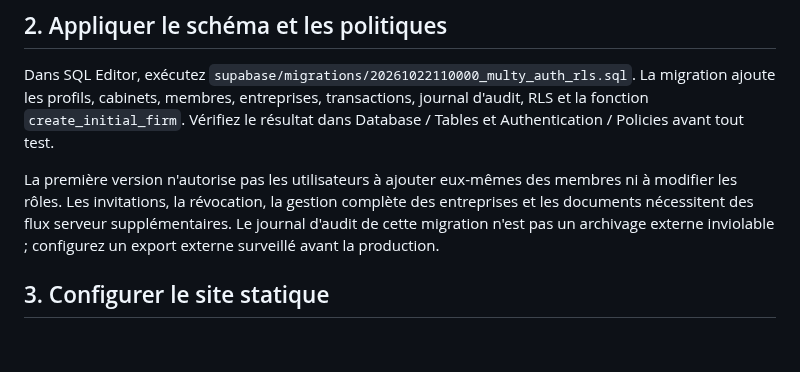
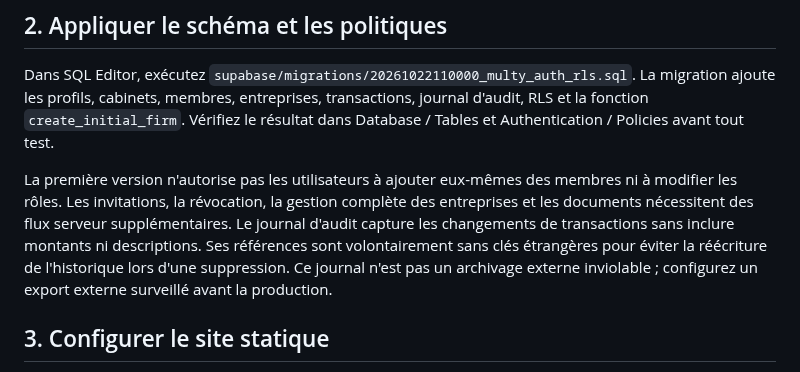
Before and after one commit to bdssmdkacem-dot/Multy, a Markdown page: docs/supabase-setup.md, the part around the change. Rendered like a GitHub page; blank space fills up the shorter version.

Commit message:
Document audit behavior and email confirmation flow

```diff
--- a/docs/supabase-setup.md
+++ b/docs/supabase-setup.md
@@ -12,7 +12,7 @@ Cette branche prépare l'intégration Supabase Auth et le schéma PostgreSQL ave
 Dans SQL Editor, exécutez `supabase/migrations/20261022110000_multy_auth_rls.sql`.
 La migration ajoute les profils, cabinets, membres, entreprises, transactions, journal d'audit, RLS et la fonction `create_initial_firm`. Vérifiez le résultat dans Database / Tables et Authentication / Policies avant tout test.
 
-La première version n'autorise pas les utilisateurs à ajouter eux-mêmes des membres ni à modifier les rôles. Les invitations, la révocation, la gestion complète des entreprises et les documents nécessitent des flux serveur supplémentaires. Le journal d'audit de cette migration n'est pas un archivage externe inviolable ; configurez un export externe surveillé avant la production.
+La première version n'autorise pas les utilisateurs à ajouter eux-mêmes des membres ni à modifier les rôles. Les invitations, la révocation, la gestion complète des entreprises et les documents nécessitent des flux serveur supplémentaires. Le journal d'audit capture les changements de transactions sans inclure montants ni descriptions. Ses références sont volontairement sans clés étrangères pour éviter la réécriture de l'historique lors d'une suppression. Ce journal n'est pas un archivage externe inviolable ; configurez un export externe surveillé avant la production.
 
 ## 3. Configurer le site statique
 `supabase-config.js` contient déjà l'URL et la clé publishable communiquées pour le projet. Ces deux valeurs sont prévues pour être visibles dans le navigateur ; RLS est donc obligatoire. N'y placez aucun mot de passe ni clé secrète.
```
